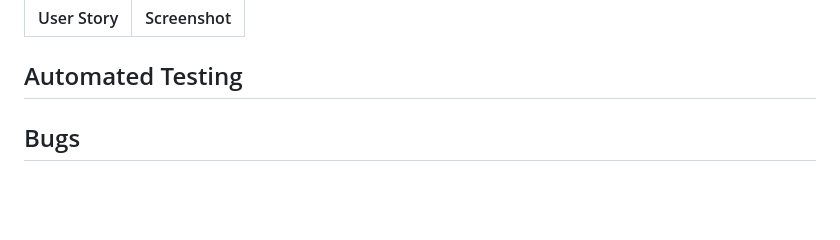
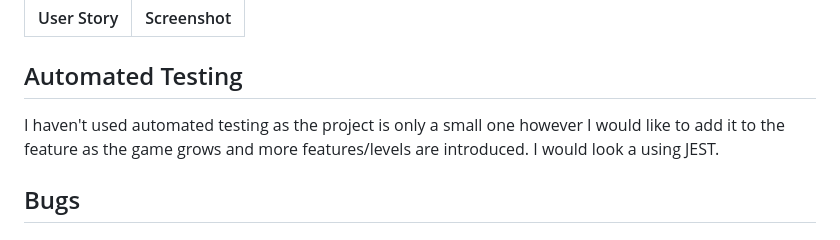
Before and after one commit to Hanmb17/C1_MS2_LIGHTSOUT, a Markdown page: TESTING.md, the part around the change. Drawn GitHub-style; blank space fills up the shorter version.

Commit message:
Add automated testing comment

```diff
--- a/TESTING.md
+++ b/TESTING.md
@@ -93,9 +93,7 @@ Defensive programming was manually tested with the below user acceptance testing
 
 
 ## Automated Testing
-
-
-
+I haven't used automated testing as the project is only a small one however I would like to add it to the feature as the game grows and more features/levels are introduced. I would look a using JEST.
 
 ## Bugs
 
```
